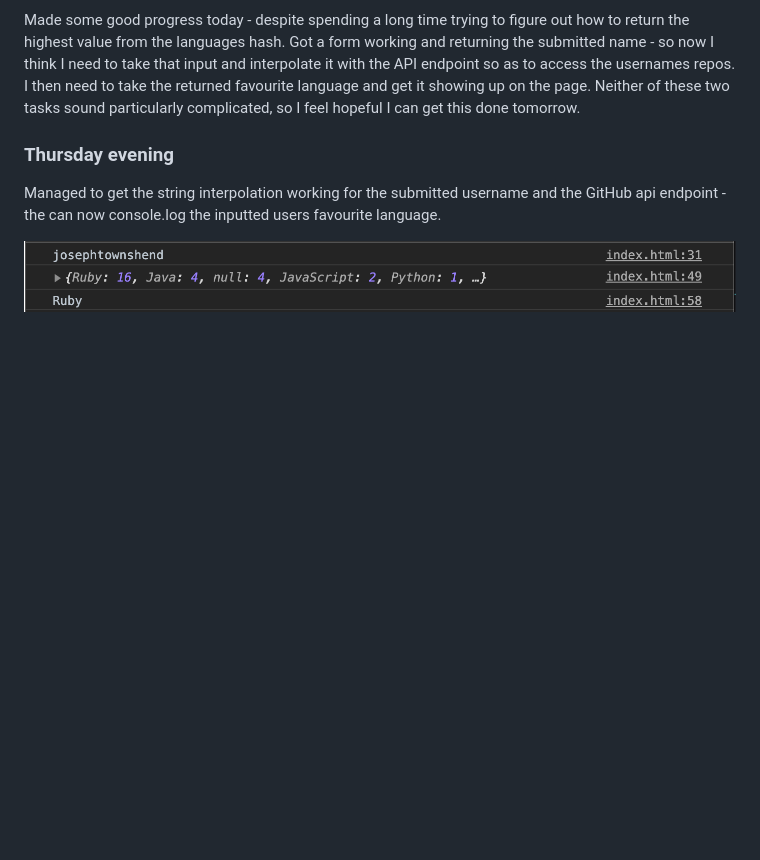
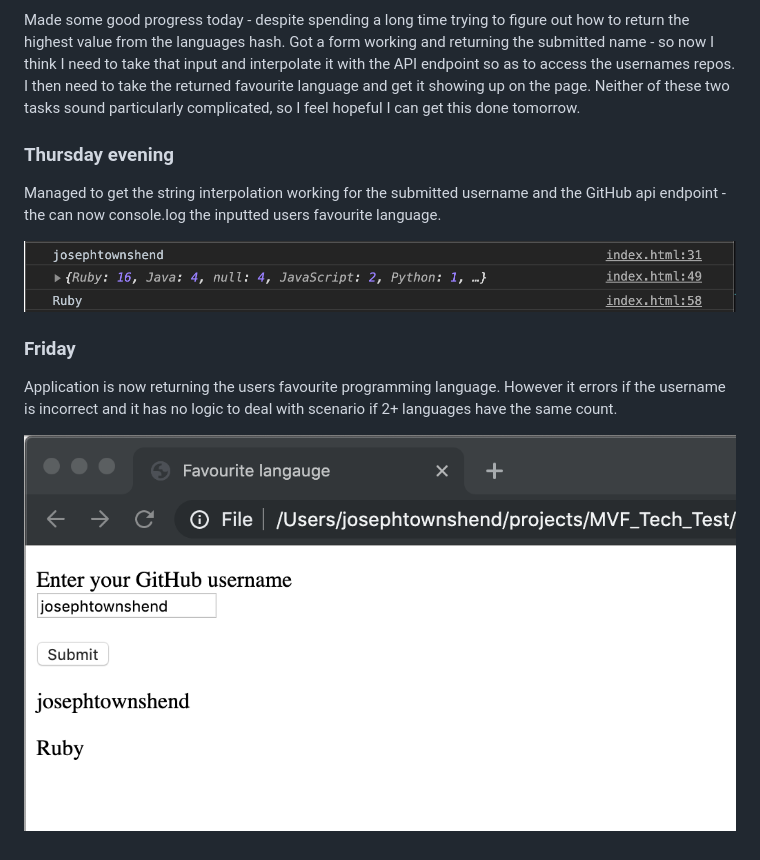
Before and after one commit to josephtownshend/MVF_Tech_Test, a Markdown page: README.md, the part around the change. GitHub-like rendering; pictures changed too: images/Screenshot_3.jpg (added); blank space fills up the shorter version.

Commit message:
docs: added in Friday and screenshot

```diff
--- a/README.md
+++ b/README.md
@@ -31,3 +31,9 @@ Made some good progress today - despite spending a long time trying to figure ou
 Managed to get the string interpolation working for the submitted username and the GitHub api endpoint - the can now console.log the inputted users favourite language.
 
 ![screenshot of console.log after username has been entered](https://github.com/josephtownshend/MVF_Tech_Test/blob/master/images/Screenshot_2.jpg)
+
+### Friday
+
+Application is now returning the users favourite programming language. However it errors if the username is incorrect and it has no logic to deal with scenario if 2+ languages have the same count.
+
+![screenshot of page after username has been submitted](https://github.com/josephtownshend/MVF_Tech_Test/blob/master/images/Screenshot_3.jpg)
```
